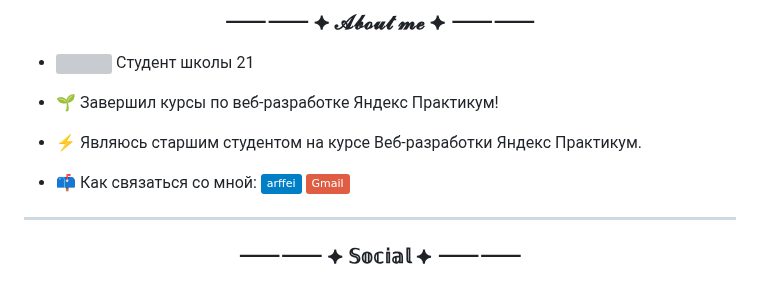
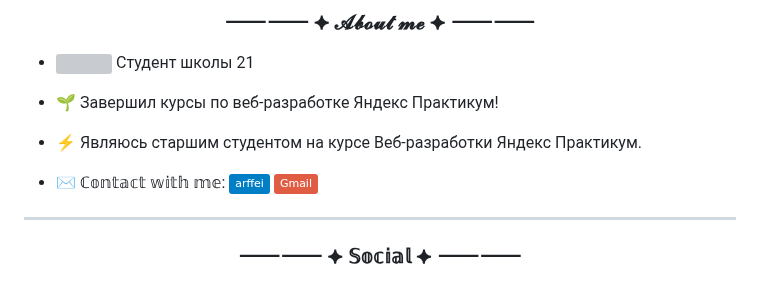
Before and after one commit to Arffei/arffei, a Markdown page: README.md, the part around the change. Rendered like a GitHub page; badges without logos; grey boxes are pictures that could not be loaded.

```diff
--- a/README.md
+++ b/README.md
@@ -15,7 +15,7 @@ src="https://img.shields.io/twitch/status/arffei?logo=twitchsx&style=for-the-bad
 
 - :zap: Являюсь старшим студентом на курсе Веб-разработки Яндекс Практикум.
 
-- :mailbox: Как связаться со мной: [![Telegram Badge](https://img.shields.io/badge/-arffei-blue?style=flat&logo=Telegram&logoColor=white)](https://t.me/arffei) [![Gmail Badge](https://img.shields.io/badge/-Gmail-red?style=flat&logo=Gmail&logoColor=white)](mailto:arffei.storm@gmail.com)
+- ✉ ℂ𝕠𝕟𝕥𝕒𝕔𝕥 𝕨𝕚𝕥𝕙 𝕞𝕖: [![Telegram Badge](https://img.shields.io/badge/-arffei-blue?style=flat&logo=Telegram&logoColor=white)](https://t.me/arffei) [![Gmail Badge](https://img.shields.io/badge/-Gmail-red?style=flat&logo=Gmail&logoColor=white)](mailto:arffei.storm@gmail.com)
 
 ---
 
```
